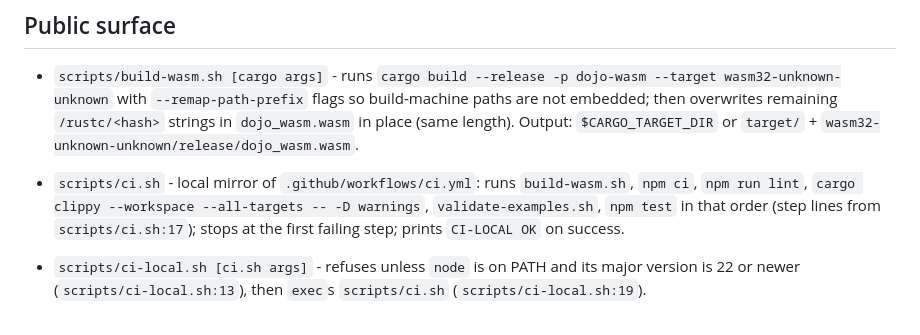
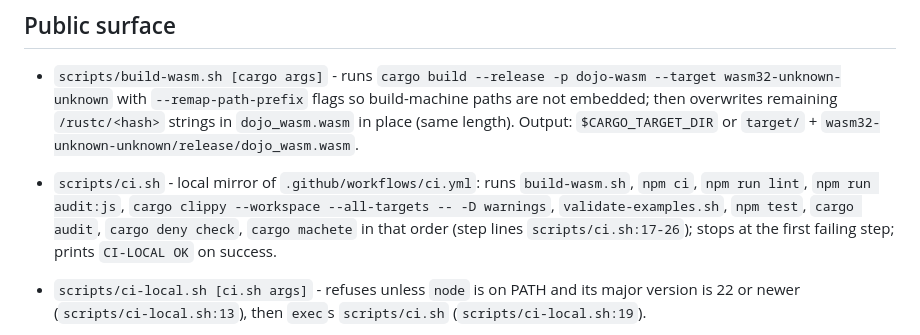
Before and after one commit to Camarent/dojo-kit, a Markdown page: docs/modules/scripts.md, the part around the change. GitHub-like rendering.

Commit message:
docs(scripts): list all ci.sh steps in scripts module doc

```diff
--- a/docs/modules/scripts.md
+++ b/docs/modules/scripts.md
@@ -10,7 +10,7 @@ Holds `scripts/build-wasm.sh`, the release build of `dojo-wasm`, plus the check
 ## Public surface
 - `scripts/build-wasm.sh [cargo args]` - runs `cargo build --release -p dojo-wasm --target wasm32-unknown-unknown` with `--remap-path-prefix` flags so build-machine paths are not embedded; then overwrites remaining `/rustc/<hash>` strings in `dojo_wasm.wasm` in place (same length). Output: `$CARGO_TARGET_DIR` or `target/` + `wasm32-unknown-unknown/release/dojo_wasm.wasm`.
 
-- `scripts/ci.sh` - local mirror of `.github/workflows/ci.yml`: runs `build-wasm.sh`, `npm ci`, `npm run lint`, `cargo clippy --workspace --all-targets -- -D warnings`, `validate-examples.sh`, `npm test` in that order (step lines from `scripts/ci.sh:17`); stops at the first failing step; prints `CI-LOCAL OK` on success.
+- `scripts/ci.sh` - local mirror of `.github/workflows/ci.yml`: runs `build-wasm.sh`, `npm ci`, `npm run lint`, `npm run audit:js`, `cargo clippy --workspace --all-targets -- -D warnings`, `validate-examples.sh`, `npm test`, `cargo audit`, `cargo deny check`, `cargo machete` in that order (step lines `scripts/ci.sh:17-26`); stops at the first failing step; prints `CI-LOCAL OK` on success.
 - `scripts/ci-local.sh [ci.sh args]` - refuses unless `node` is on PATH and its major version is 22 or newer (`scripts/ci-local.sh:13`), then `exec`s `scripts/ci.sh` (`scripts/ci-local.sh:19`).
 - `scripts/validate-examples.sh [course-dir...]` - runs `dojo validate <dir> --strict` on each dir; default `examples/demo examples/showcase examples/listening` (`scripts/validate-examples.sh:11`); exit 0 all clean, 1 a course has a warning or error, 2 a dir does not exist.
 - `scripts/check-all.sh [--with-course-gate] [--with-courses]` - the whole check chain (build-wasm, `cargo test --workspace`, node tests, wasm smoke, vectors no-op, hooks test), each step through `qrun.py` when `DOJO_QRUN` names it (agents export `DOJO_QRUN=<path to qrun.py>`; unset means plain run, untrimmed output); stops at the first red step and prints `CHECK-ALL FAILED at <step>` or `CHECK-ALL OK`. `--with-course-gate` adds the course gate (off by default; gate path from `DOJO_COURSE_GATE`). `--with-courses` (off by default) then runs `scripts/course-test.sh` as its own step for each `workspace/*/` holding `course.json`; none found prints a line and stays green. Sets `GIT_CONFIG_*` safe.directory `*` if unset.
```
